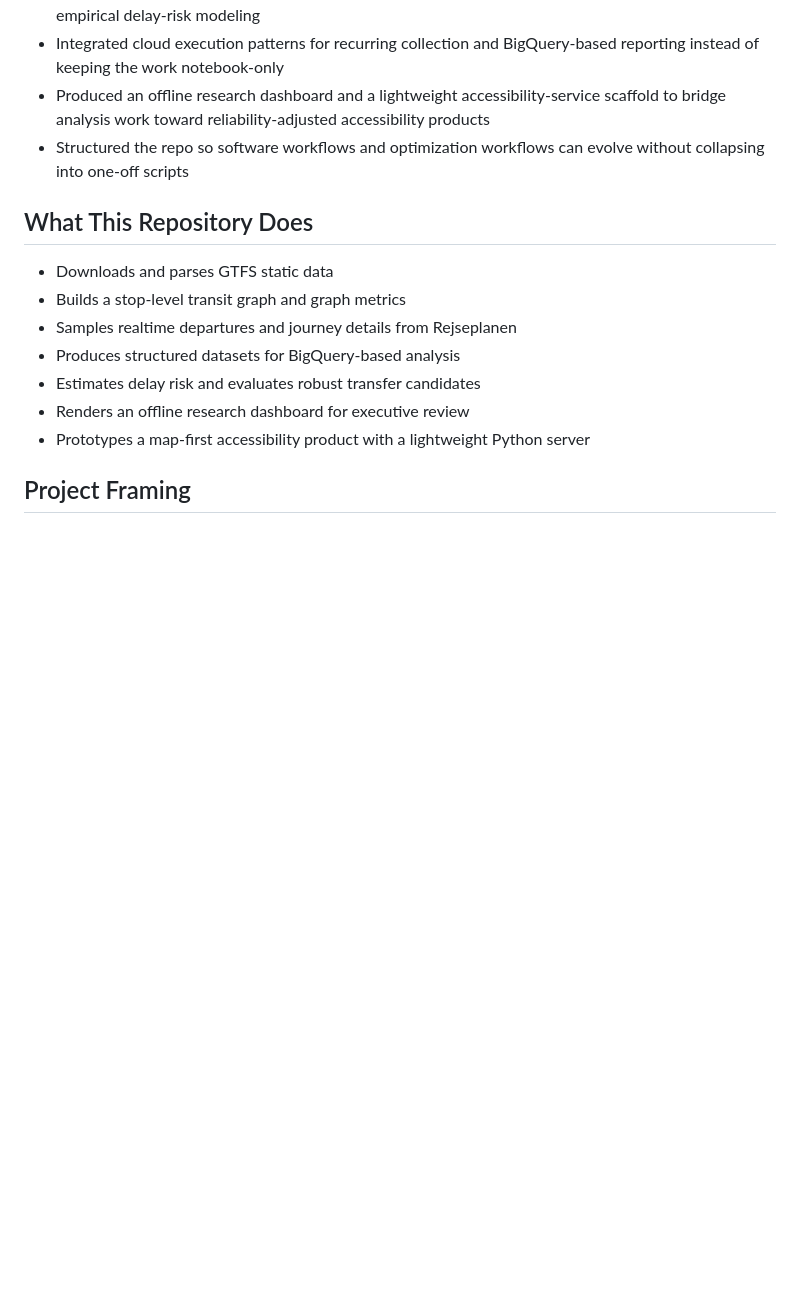
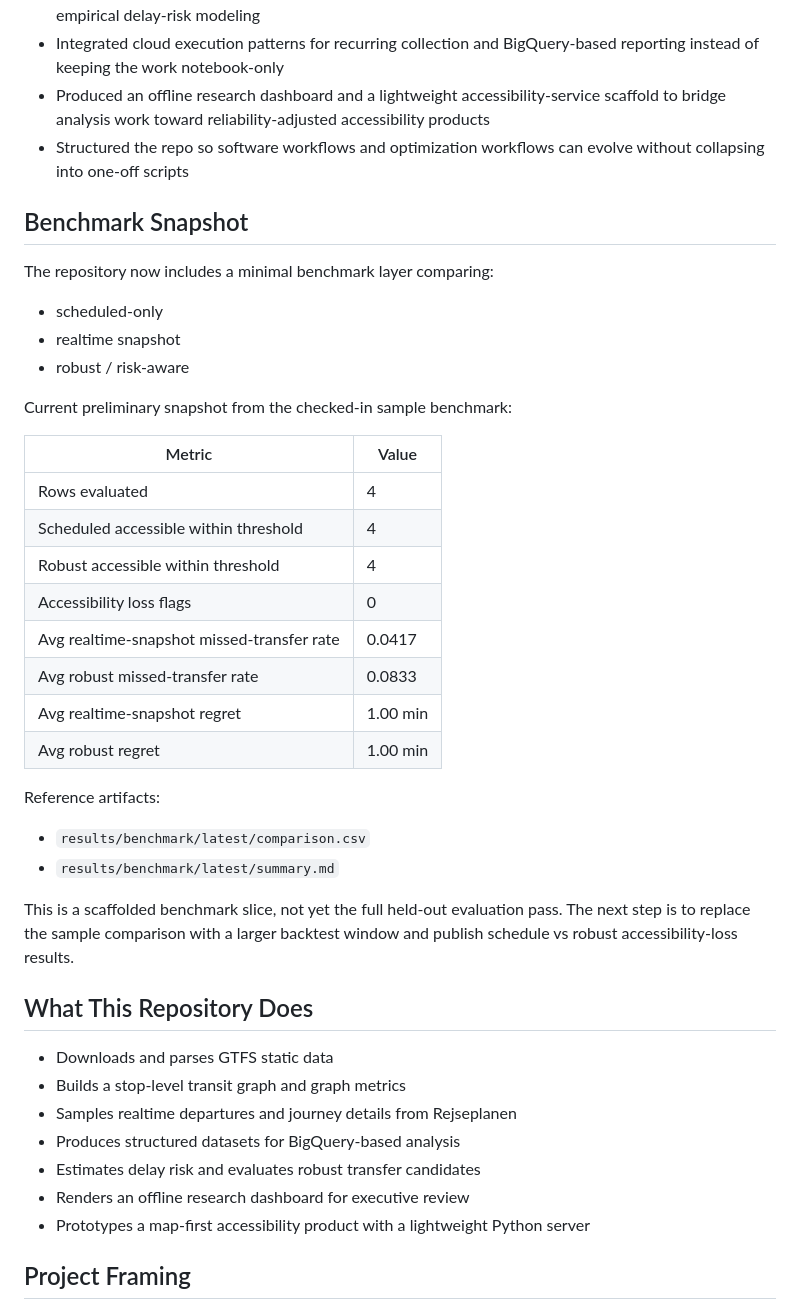
Before and after one commit to isjiajia01/cph-robust-transfers, a Markdown page: README.md, the part around the change. GitHub-like rendering; blank space fills up the shorter version.

Commit message:
Add benchmark snapshot to README

```diff
--- a/README.md
+++ b/README.md
@@ -16,6 +16,34 @@ This project combines static GTFS processing, realtime transit sampling, risk-aw
 - Integrated cloud execution patterns for recurring collection and BigQuery-based reporting instead of keeping the work notebook-only
 - Produced an offline research dashboard and a lightweight accessibility-service scaffold to bridge analysis work toward reliability-adjusted accessibility products
 - Structured the repo so software workflows and optimization workflows can evolve without collapsing into one-off scripts
+
+## Benchmark Snapshot
+
+The repository now includes a minimal benchmark layer comparing:
+
+- scheduled-only
+- realtime snapshot
+- robust / risk-aware
+
+Current preliminary snapshot from the checked-in sample benchmark:
+
+| Metric | Value |
+| --- | --- |
+| Rows evaluated | 4 |
+| Scheduled accessible within threshold | 4 |
+| Robust accessible within threshold | 4 |
+| Accessibility loss flags | 0 |
+| Avg realtime-snapshot missed-transfer rate | 0.0417 |
+| Avg robust missed-transfer rate | 0.0833 |
+| Avg realtime-snapshot regret | 1.00 min |
+| Avg robust regret | 1.00 min |
+
+Reference artifacts:
+
+- `results/benchmark/latest/comparison.csv`
+- `results/benchmark/latest/summary.md`
+
+This is a scaffolded benchmark slice, not yet the full held-out evaluation pass. The next step is to replace the sample comparison with a larger backtest window and publish schedule vs robust accessibility-loss results.
 
 ## What This Repository Does
 
```
